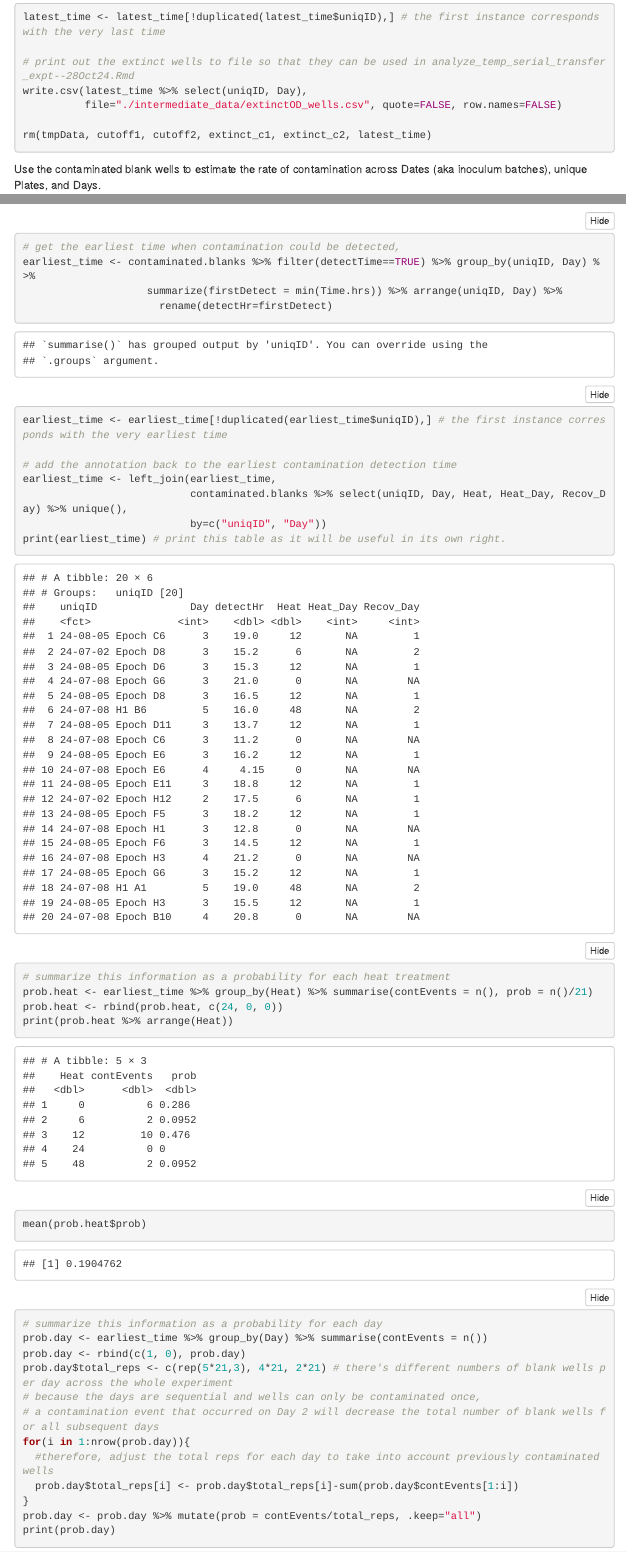
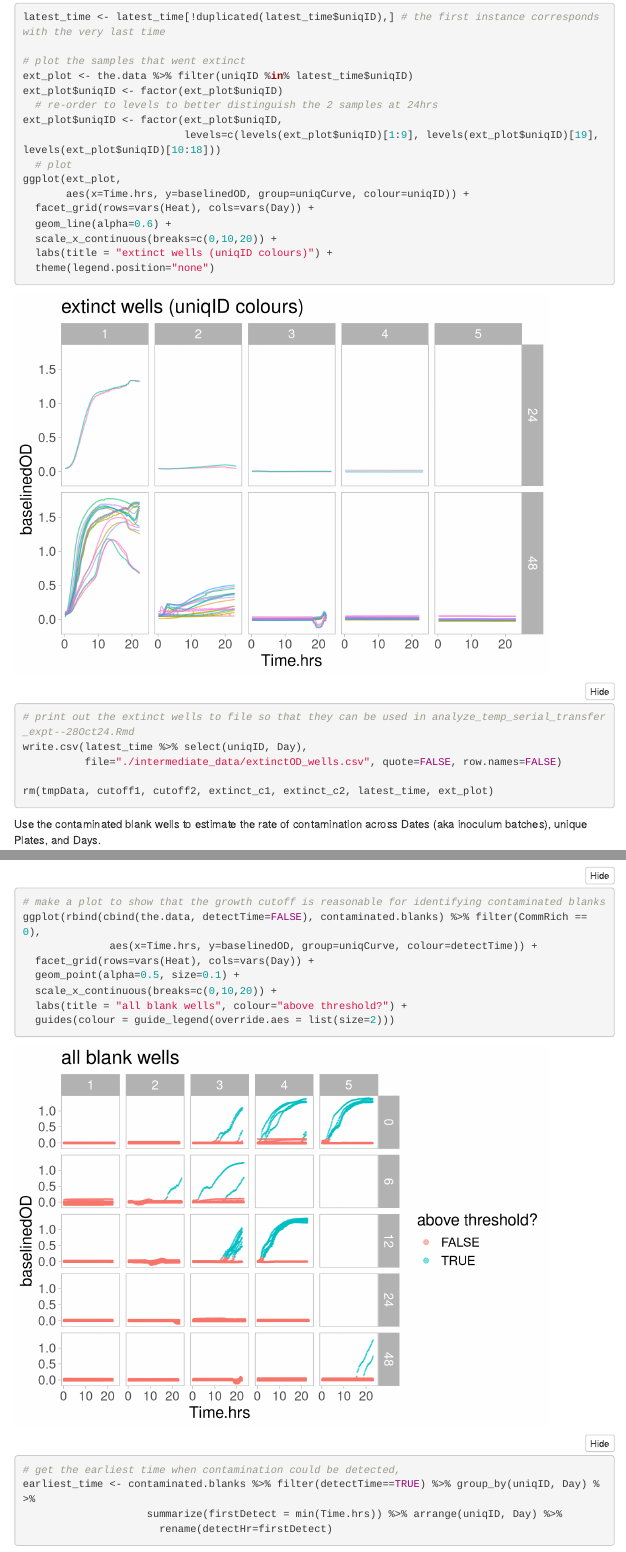
Before and after one commit to Anjaney10/Soil-Communities-Response-to-Heat-Extreme-UniBern, an R Markdown document (expt2_cocultures/main_expt--OD_analysis.Rmd): the page in a window 1100 px wide, from 12790 px down before the commit and from 12830 px down after it, so that both start at the same text, and a second part further down, joined at a grey line. Rendered offline with R 4.5, knitr and Pandoc, with nearby package versions; folded parts are opened; menus at the side of the page are left out.

Commit message:
threshold for contamination: Fig S3

````diff
--- a/expt2_cocultures/main_expt--OD_analysis.Rmd
+++ b/expt2_cocultures/main_expt--OD_analysis.Rmd
@@ -261,11 +261,27 @@ latest_time <- latest_time %>% filter(Time.hrs > 22) %>%
                     filter(finalOD > growth_cutoff) %>% arrange(-Day) # largest Day will be at the top!!!
 latest_time <- latest_time[!duplicated(latest_time$uniqID),] # the first instance corresponds with the very last time
 
+# plot the samples that went extinct
+ext_plot <- the.data %>% filter(uniqID %in% latest_time$uniqID)
+ext_plot$uniqID <- factor(ext_plot$uniqID)
+  # re-order to levels to better distinguish the 2 samples at 24hrs
+ext_plot$uniqID <- factor(ext_plot$uniqID,
+                          levels=c(levels(ext_plot$uniqID)[1:9], levels(ext_plot$uniqID)[19], levels(ext_plot$uniqID)[10:18]))
+  # plot
+ggplot(ext_plot,
+       aes(x=Time.hrs, y=baselinedOD, group=uniqCurve, colour=uniqID)) +
+  facet_grid(rows=vars(Heat), cols=vars(Day)) +
+  geom_line(alpha=0.6) +
+  scale_x_continuous(breaks=c(0,10,20)) +
+  labs(title = "extinct wells (uniqID colours)") +
+  theme(legend.position="none")
+
+
 # print out the extinct wells to file so that they can be used in analyze_temp_serial_transfer_expt--28Oct24.Rmd
 write.csv(latest_time %>% select(uniqID, Day),
           file="./intermediate_data/extinctOD_wells.csv", quote=FALSE, row.names=FALSE)
 
-rm(tmpData, cutoff1, cutoff2, extinct_c1, extinct_c2, latest_time)
+rm(tmpData, cutoff1, cutoff2, extinct_c1, extinct_c2, latest_time, ext_plot)
 ```
 
 Use the contaminated blank wells to estimate the rate of contamination across Dates (aka inoculum batches), unique Plates, and Days.
@@ -303,6 +319,19 @@ ggplot(contaminated.blanks,
   geom_point(alpha=0.5, size=0.1) +
   scale_x_continuous(breaks=c(0,10,20)) +
   labs(title = "contaminated blank wells", colour="above threshold?")
+
+
+
+# make a plot to show that the growth cutoff is reasonable for identifying contaminated blanks
+ggplot(rbind(cbind(the.data, detectTime=FALSE), contaminated.blanks) %>% filter(CommRich == 0),
+              aes(x=Time.hrs, y=baselinedOD, group=uniqCurve, colour=detectTime)) +
+  facet_grid(rows=vars(Heat), cols=vars(Day)) +
+  geom_point(alpha=0.5, size=0.1) +
+  scale_x_continuous(breaks=c(0,10,20)) +
+  labs(title = "all blank wells", colour="above threshold?") +
+  guides(colour = guide_legend(override.aes = list(size=2)))
+
+
 
 # get the earliest time when contamination could be detected,
 earliest_time <- contaminated.blanks %>% filter(detectTime==TRUE) %>% group_by(uniqID, Day) %>%
````
Also changed, not shown: expt2_cocultures/main_expt--OD_analysis.html, expt2_cocultures/main_expt--OD_analysis.Rmd (4 more changed lines).
